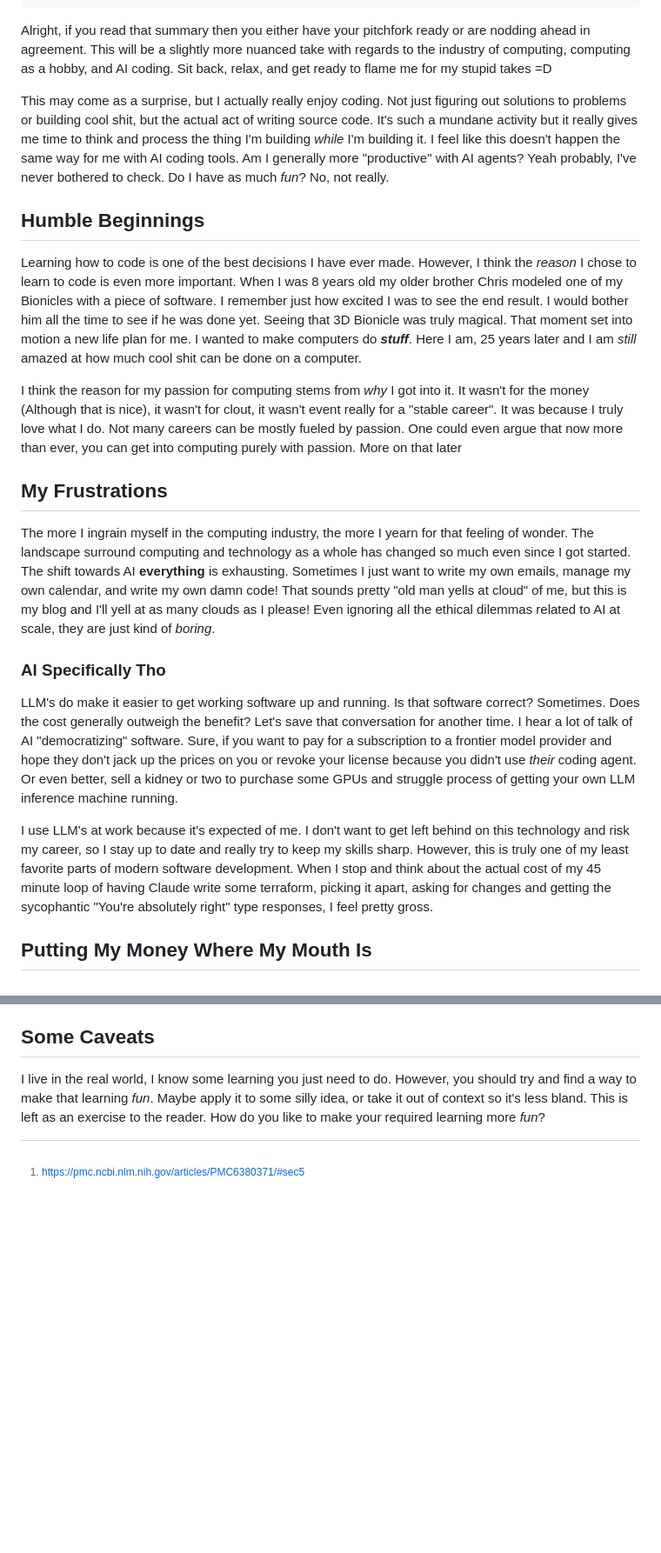
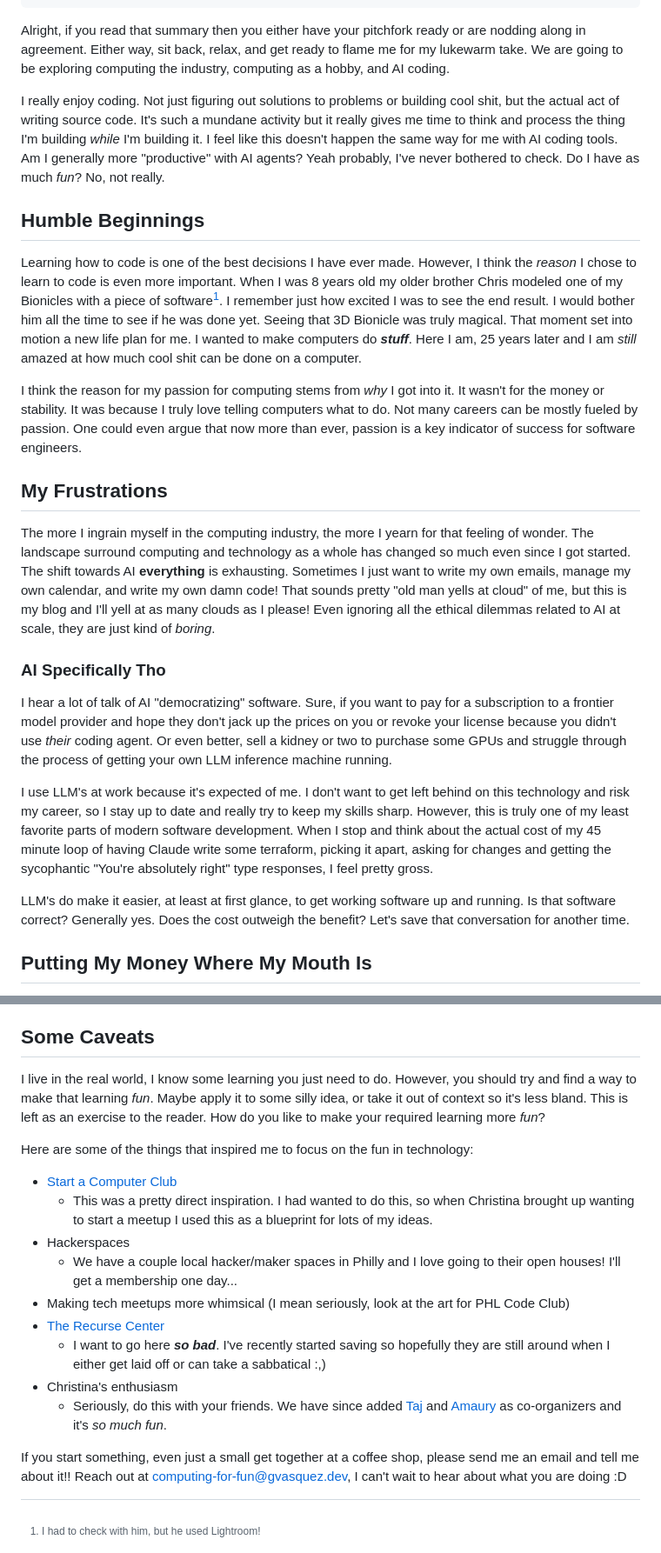
Before and after one commit to GV14982/gvasquez-dev, a Markdown page: src/blog/computing-for-fun.md, 2 parts joined by grey strips. Shown at 87% size. Rendered like a GitHub page; blank space fills up the shorter version.

Commit message:
blog: some good notes from Christina!

```diff
--- a/src/blog/computing-for-fun.md
+++ b/src/blog/computing-for-fun.md
@@ -8,34 +8,33 @@ categories:
 ---
 
 Alright, if you read that summary then you either have your pitchfork ready or
-are nodding ahead in agreement. This will be a slightly more nuanced take with
-regards to the industry of computing, computing as a hobby, and AI coding. Sit
-back, relax, and get ready to flame me for my stupid takes =D
+are nodding along in agreement. Either way, sit back, relax, and get ready
+to flame me for my lukewarm take. We are going to be exploring computing the
+industry, computing as a hobby, and AI coding.
 
-This may come as a surprise, but I actually really enjoy coding. Not just
-figuring out solutions to problems or building cool shit, but the actual act of
-writing source code. It's such a mundane activity but it really gives me time to
-think and process the thing I'm building _while_ I'm building it. I feel like
-this doesn't happen the same way for me with AI coding tools. Am I generally
-more "productive" with AI agents? Yeah probably, I've never bothered to check.
-Do I have as much _fun_? No, not really.
+I really enjoy coding. Not just figuring out solutions to problems or building
+cool shit, but the actual act of writing source code. It's such a mundane
+activity but it really gives me time to think and process the thing I'm building
+_while_ I'm building it. I feel like this doesn't happen the same way for me
+with AI coding tools. Am I generally more "productive" with AI agents? Yeah
+probably, I've never bothered to check. Do I have as much _fun_? No, not really.
 
 ## Humble Beginnings
 
 Learning how to code is one of the best decisions I have ever made. However, I
 think the _reason_ I chose to learn to code is even more important. When I was 8
 years old my older brother Chris modeled one of my Bionicles with a piece of
-software. I remember just how excited I was to see the end result. I would bother
+software[^2]. I remember just how excited I was to see the end result. I would bother
 him all the time to see if he was done yet. Seeing that 3D Bionicle was truly
-magical. That moment set into motion a new life plan for
-me. I wanted to make computers do **_stuff_**. Here I am, 25 years later and I
-am _still_ amazed at how much cool shit can be done on a computer.
+magical. That moment set into motion a new life plan for me. I wanted to make
+computers do **_stuff_**. Here I am, 25 years later and I am _still_ amazed
+at how much cool shit can be done on a computer.
 
 I think the reason for my passion for computing stems from _why_ I got into it.
-It wasn't for the money (Although that is nice), it wasn't for clout, it wasn't
-event really for a "stable career". It was because I truly love what I do. Not
-many careers can be mostly fueled by passion. One could even argue that now more
-than ever, you can get into computing purely with passion. More on that later
+It wasn't for the money or stability. It was because I truly love telling
+computers what to do. Not many careers can be mostly fueled by passion.
+One could even argue that now more than ever, passion is a key indicator
+of success for software engineers.
 
 ## My Frustrations
 
@@ -49,13 +48,11 @@ all the ethical dilemmas related to AI at scale, they are just kind of _boring_.
 
 ### AI Specifically Tho
 
-LLM's do make it easier to get working software up and running. Is that software
-correct? Sometimes. Does the cost generally outweigh the benefit? Let's save that
-conversation for another time. I hear a lot of talk of AI "democratizing" software.
-Sure, if you want to pay for a subscription to a frontier model provider and hope
-they don't jack up the prices on you or revoke your license because you didn't
-use _their_ coding agent. Or even better, sell a kidney or two to purchase some
-GPUs and struggle process of getting your own LLM inference machine running.
+I hear a lot of talk of AI "democratizing" software. Sure, if you want to pay
+for a subscription to a frontier model provider and hope they don't jack up
+the prices on you or revoke your license because you didn't use _their_ coding
+agent. Or even better, sell a kidney or two to purchase some GPUs and struggle
+through the process of getting your own LLM inference machine running.
 
 I use LLM's at work because it's expected of me. I don't want to get left behind
 on this technology and risk my career, so I stay up to date and really try to keep
@@ -64,6 +61,10 @@ software development. When I stop and think about the actual cost of my 45 minut
 loop of having Claude write some terraform, picking it apart, asking for changes
 and getting the sycophantic "You're absolutely right" type responses, I feel
 pretty gross.
+
+LLM's do make it easier, at least at first glance, to get working software up
+and running. Is that software correct? Generally yes. Does the cost outweigh the
+benefit? Let's save that conversation for another time.
 
 ## Putting My Money Where My Mouth Is
 
@@ -96,4 +97,26 @@ should try and find a way to make that learning _fun_. Maybe apply it to some si
 idea, or take it out of context so it's less bland. This is left as an exercise
 to the reader. How do you like to make your required learning more _fun_?
 
+Here are some of the things that inspired me to focus on the fun in technology:
+
+- [Start a Computer Club](https://startacomputer.club/)
+  - This was a pretty direct inspiration. I had wanted to do this, so when
+    Christina brought up wanting to start a meetup I used this as a blueprint
+    for lots of my ideas.
+- Hackerspaces
+  - We have a couple local hacker/maker spaces in Philly and I love going to
+    their open houses! I'll get a membership one day...
+- Making tech meetups more whimsical (I mean seriously, look at the art for
+  PHL Code Club)
+- [The Recurse Center](https://www.recurse.com/)
+  - I want to go here **_so bad_**. I've recently started saving so hopefully
+    they are still around when I either get laid off or can take a sabbatical :,)
+- Christina's enthusiasm
+  - Seriously, do this with your friends. We have since added [Taj](https://phlcode.club/organizers/taj) and
+    [Amaury](https://phlcode.club/organizers/amaury/) as co-organizers and it's _so much fun_.
+
+If you start something, even just a small get together at a coffee shop, please send me an email and tell me about it!! Reach out at [computing-for-fun@gvasquez.dev](mailto:computing-for-fun@gvasquez.dev?subject=I%20Started%20Computing%20For%20Fun!), I can't wait to hear about what you are doing :D
+
 [^1]: <https://pmc.ncbi.nlm.nih.gov/articles/PMC6380371/#sec5>
+
+[^2]: I had to check with him, but he used Lightroom!
```
